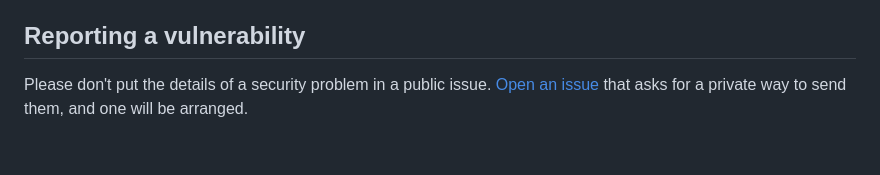
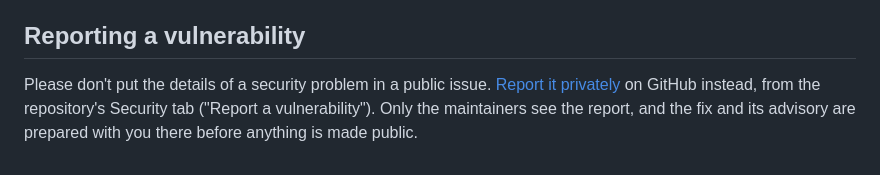
Before and after one commit to robert-patrick-texas/texas2step, a Markdown page: docs/security.md, the part around the change. Drawn GitHub-style.

Commit message:
docs: Security, report vulnerabilities privately on GitHub
Private vulnerability reporting is on for the repository, so the page
links to its form instead of asking for an issue first.

Co-Authored-By: Claude Opus 5.5 <noreply@anthropic.com>

```diff
--- a/docs/security.md
+++ b/docs/security.md
@@ -210,5 +210,7 @@ texas2step can't do these for you:
 ## Reporting a vulnerability
 
 Please don't put the details of a security problem in a public issue.
-[Open an issue](https://github.com/robert-patrick-texas/texas2step/issues/new) that asks
-for a private way to send them, and one will be arranged.
+[Report it privately](https://github.com/robert-patrick-texas/texas2step/security/advisories/new)
+on GitHub instead, from the repository's Security tab ("Report a vulnerability"). Only
+the maintainers see the report, and the fix and its advisory are prepared with you
+there before anything is made public.
```
